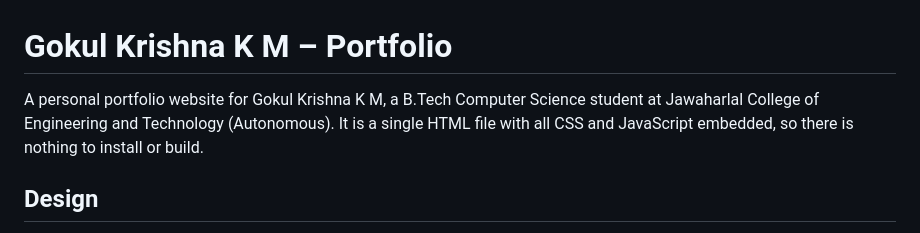
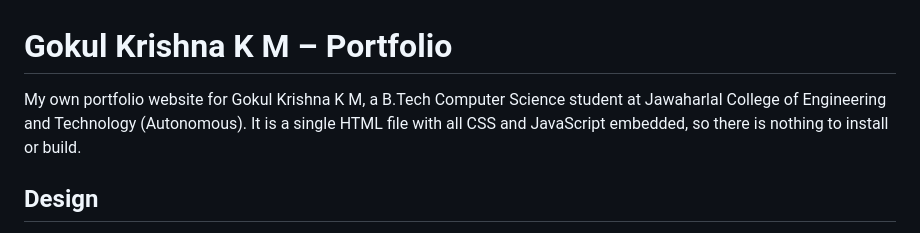
Before and after one commit to gokulkrishnakm8-design/Portfolio-, a Markdown page: README.md, the part around the change. GitHub-like rendering.

Commit message:
changed A personal to My own in main branch line 3 README

```diff
--- a/README.md
+++ b/README.md
@@ -1,6 +1,6 @@
 # Gokul Krishna K M – Portfolio
 
-A personal portfolio website for Gokul Krishna K M, a B.Tech Computer Science student at Jawaharlal College of Engineering and Technology (Autonomous). It is a single HTML file with all CSS and JavaScript embedded, so there is nothing to install or build.
+My own portfolio website for Gokul Krishna K M, a B.Tech Computer Science student at Jawaharlal College of Engineering and Technology (Autonomous). It is a single HTML file with all CSS and JavaScript embedded, so there is nothing to install or build.
 
 ## Design
 
```
